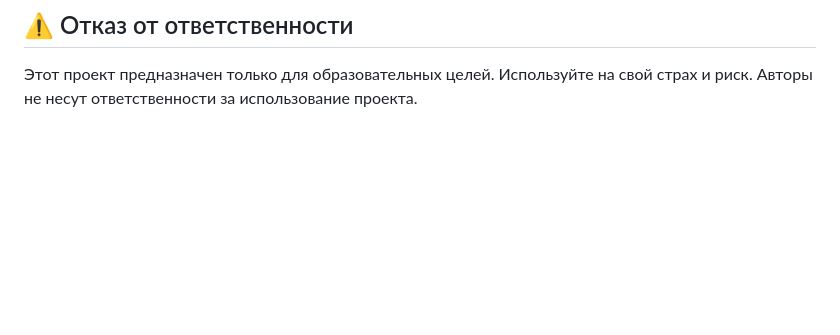
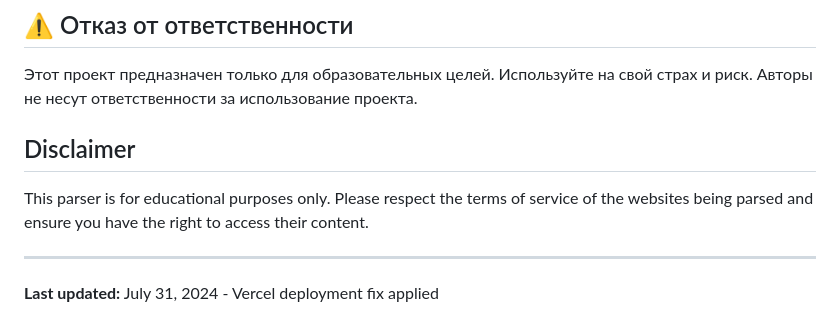
Before and after one commit to moloko666777/vidStore, a Markdown page: README.md, the part around the change. GitHub-like rendering; blank space fills up the shorter version.

```diff
--- a/README.md
+++ b/README.md
@@ -199,3 +199,11 @@ MIT License - см. файл [LICENSE](LICENSE)
 ## ⚠️ Отказ от ответственности
 
 Этот проект предназначен только для образовательных целей. Используйте на свой страх и риск. Авторы не несут ответственности за использование проекта.
+
+## Disclaimer
+
+This parser is for educational purposes only. Please respect the terms of service of the websites being parsed and ensure you have the right to access their content.
+
+---
+
+**Last updated:** July 31, 2024 - Vercel deployment fix applied
```
